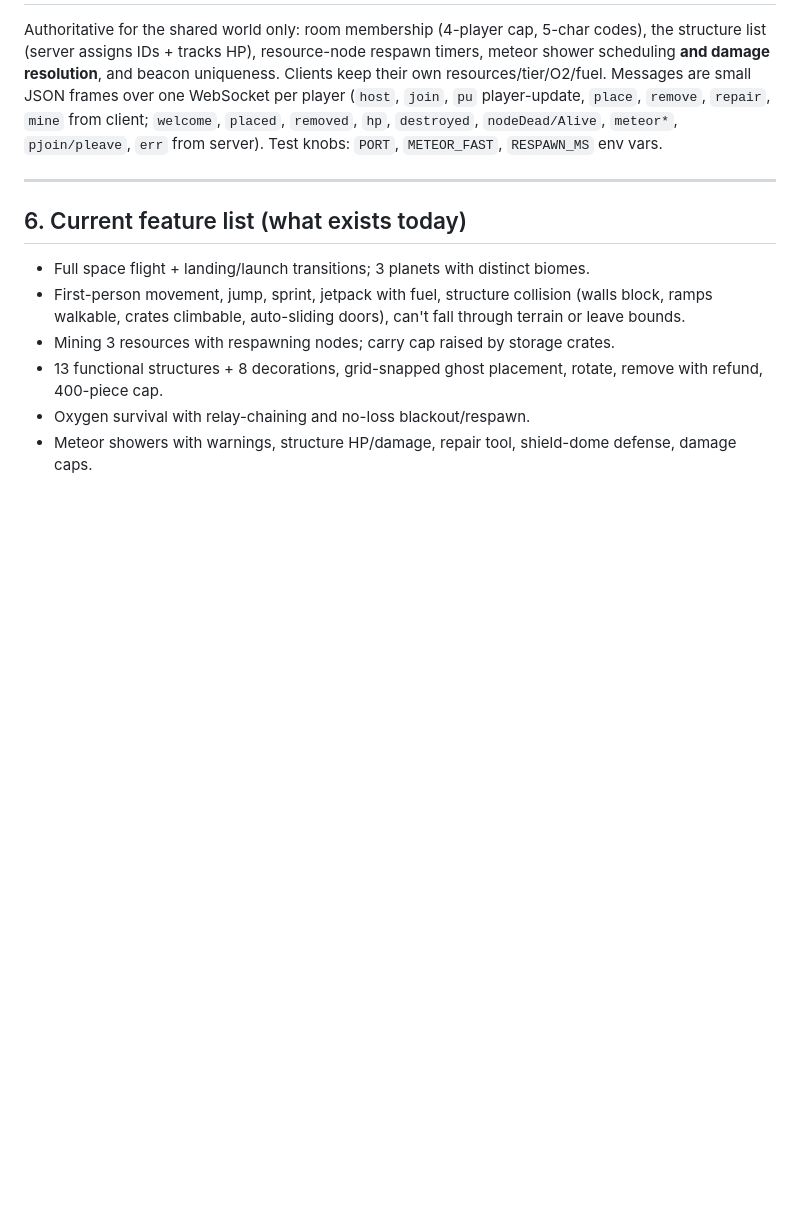
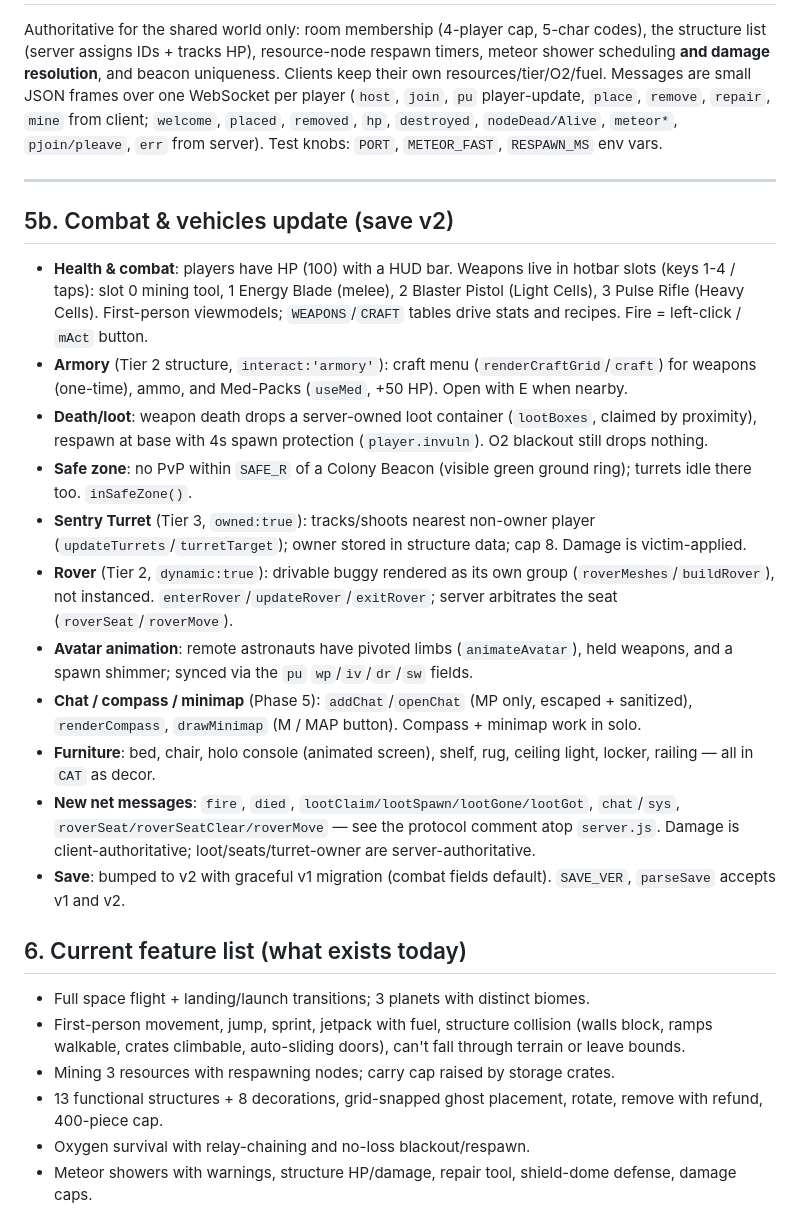
Before and after one commit to kjgueye/StarFall, a Markdown page: GAME_BRIEF.md, the part around the change. Rendered like a GitHub page; blank space fills up the shorter version.

Commit message:
Update GAME_BRIEF with combat/vehicles/social systems (save v2)
Co-Authored-By: Claude Fable 5 <noreply@anthropic.com>

```diff
--- a/GAME_BRIEF.md
+++ b/GAME_BRIEF.md
@@ -127,6 +127,20 @@ Authoritative for the shared world only: room membership (4-player cap, 5-char c
 
 ---
 
+## 5b. Combat & vehicles update (save v2)
+
+- **Health & combat**: players have HP (100) with a HUD bar. Weapons live in hotbar slots (keys 1-4 / taps): slot 0 mining tool, 1 Energy Blade (melee), 2 Blaster Pistol (Light Cells), 3 Pulse Rifle (Heavy Cells). First-person viewmodels; `WEAPONS`/`CRAFT` tables drive stats and recipes. Fire = left-click / `mAct` button.
+- **Armory** (Tier 2 structure, `interact:'armory'`): craft menu (`renderCraftGrid`/`craft`) for weapons (one-time), ammo, and Med-Packs (`useMed`, +50 HP). Open with E when nearby.
+- **Death/loot**: weapon death drops a server-owned loot container (`lootBoxes`, claimed by proximity), respawn at base with 4s spawn protection (`player.invuln`). O2 blackout still drops nothing.
+- **Safe zone**: no PvP within `SAFE_R` of a Colony Beacon (visible green ground ring); turrets idle there too. `inSafeZone()`.
+- **Sentry Turret** (Tier 3, `owned:true`): tracks/shoots nearest non-owner player (`updateTurrets`/`turretTarget`); owner stored in structure data; cap 8. Damage is victim-applied.
+- **Rover** (Tier 2, `dynamic:true`): drivable buggy rendered as its own group (`roverMeshes`/`buildRover`), not instanced. `enterRover`/`updateRover`/`exitRover`; server arbitrates the seat (`roverSeat`/`roverMove`).
+- **Avatar animation**: remote astronauts have pivoted limbs (`animateAvatar`), held weapons, and a spawn shimmer; synced via the `pu` `wp`/`iv`/`dr`/`sw` fields.
+- **Chat / compass / minimap** (Phase 5): `addChat`/`openChat` (MP only, escaped + sanitized), `renderCompass`, `drawMinimap` (M / MAP button). Compass + minimap work in solo.
+- **Furniture**: bed, chair, holo console (animated screen), shelf, rug, ceiling light, locker, railing — all in `CAT` as decor.
+- **New net messages**: `fire`, `died`, `lootClaim/lootSpawn/lootGone/lootGot`, `chat`/`sys`, `roverSeat/roverSeatClear/roverMove` — see the protocol comment atop `server.js`. Damage is client-authoritative; loot/seats/turret-owner are server-authoritative.
+- **Save**: bumped to v2 with graceful v1 migration (combat fields default). `SAVE_VER`, `parseSave` accepts v1 and v2.
+
 ## 6. Current feature list (what exists today)
 
 - Full space flight + landing/launch transitions; 3 planets with distinct biomes.
```
